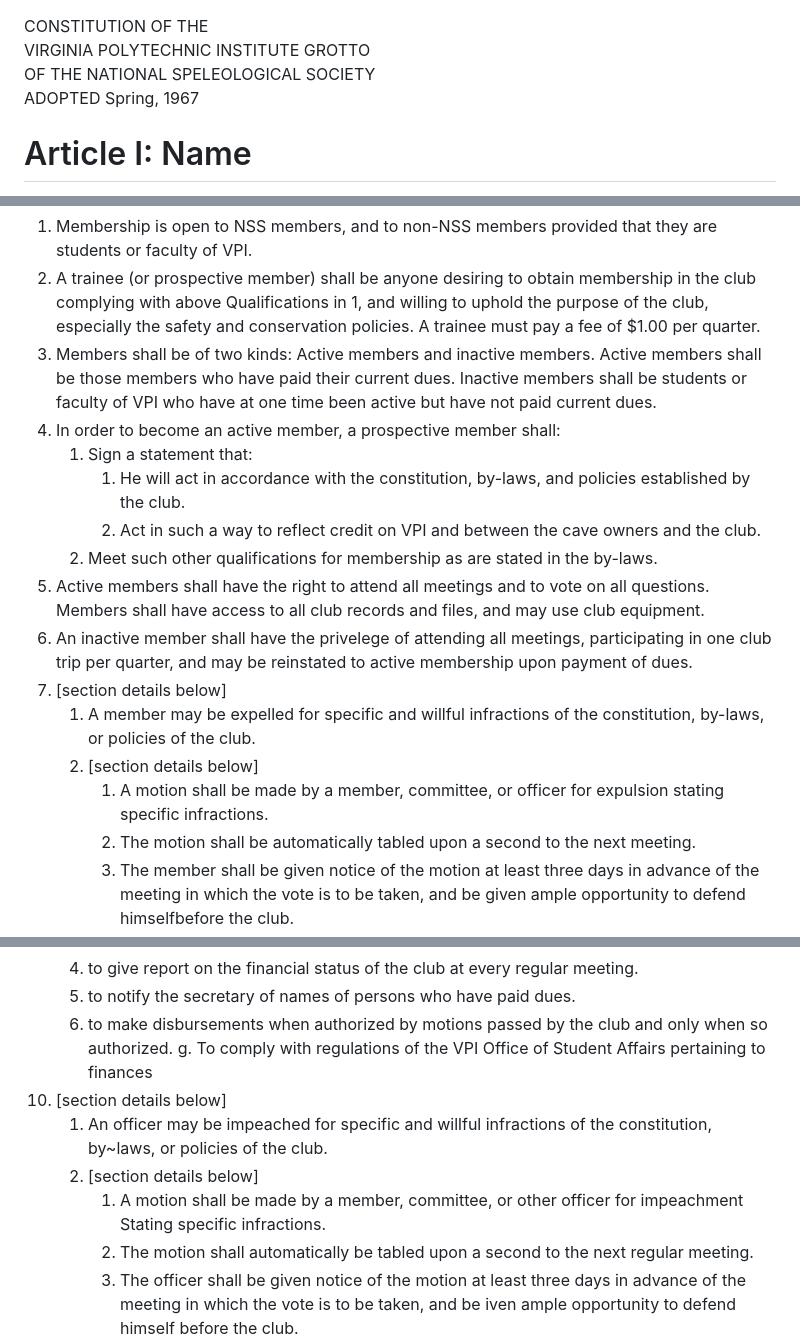
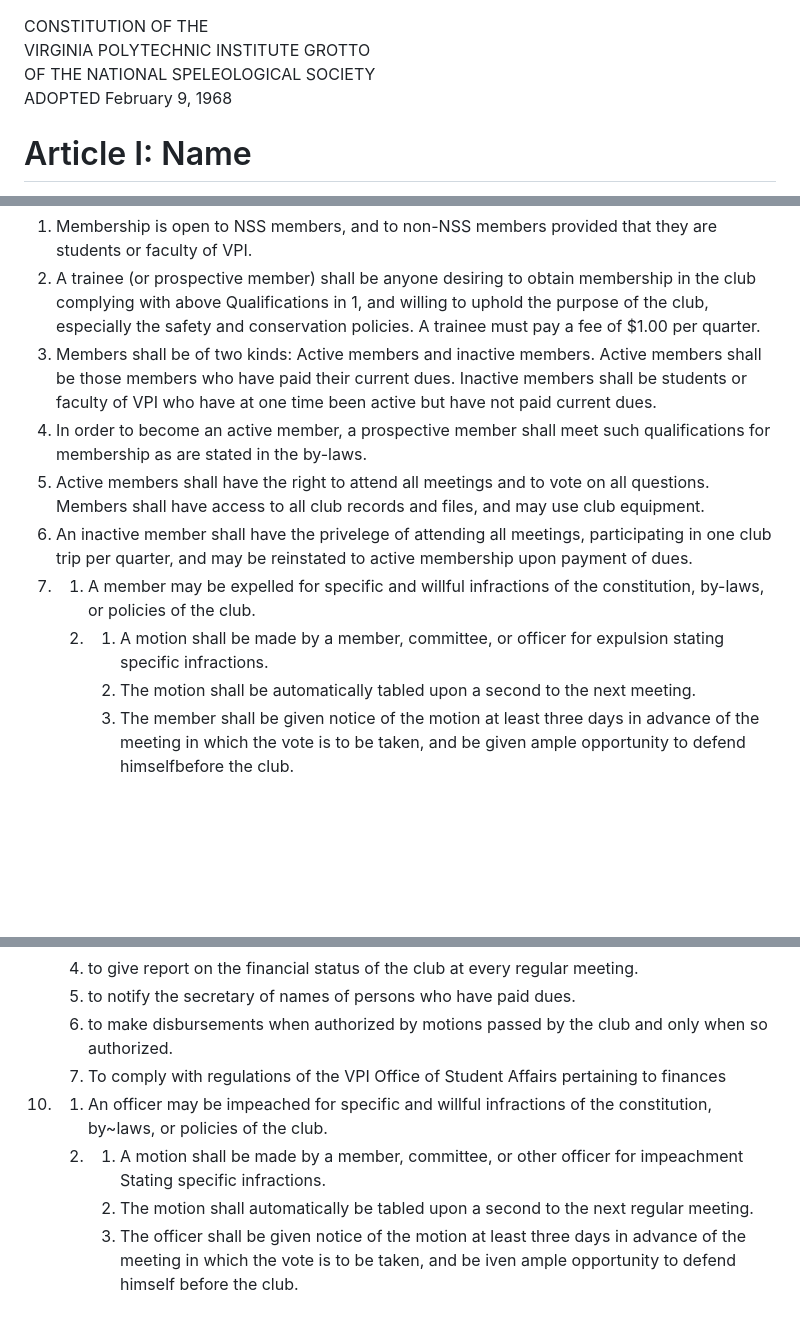
Before and after one commit to paulwalko/vpicc-constitution, a Markdown page: CONSTITUTION.md, 3 parts joined by grey strips. Rendered like a GitHub page; blank space fills up the shorter version.

```diff
--- a/CONSTITUTION.md
+++ b/CONSTITUTION.md
@@ -1,7 +1,7 @@
 CONSTITUTION OF THE
 VIRGINIA POLYTECHNIC INSTITUTE GROTTO
 OF THE NATIONAL SPELEOLOGICAL SOCIETY
-ADOPTED Spring, 1967
+ADOPTED February 9, 1968
 
 
 # Article I: Name
@@ -14,17 +14,11 @@ The purpose of this club shall be to promote interest in, and to advance the sci
 1. Membership is open to NSS members, and to non-NSS members provided that they are students or faculty of VPI.
 1. A trainee (or prospective member) shall be anyone desiring to obtain membership in the club complying with above Qualifications in 1, and willing to uphold the purpose of the club, especially the safety and conservation policies. A trainee must pay a fee of $1.00 per quarter.
 1. Members shall be of two kinds: Active members and inactive members. Active members shall be those members who have paid their current dues. Inactive members shall be students or faculty of VPI who have at one time been active but have not paid current dues.
-1. In order to become an active member, a prospective member shall:
-    1. Sign a statement that:
-        1. He will act in accordance with the constitution, by-laws, and policies established by the club.
-        1. Act in such a way to reflect credit on VPI and between the cave owners and the club.
-    1. Meet such other qualifications for membership as are stated in the by-laws.
+1. In order to become an active member, a prospective member shall meet such qualifications for membership as are stated in the by-laws.
 1. Active members shall have the right to attend all meetings and to vote on all questions. Members shall have access to all club records and files, and may use club equipment.
 1. An inactive member shall have the privelege of attending all meetings, participating in one club trip per quarter, and may be reinstated to active membership upon payment of dues.
-1. [section details below]
-    1. A member may be expelled for specific and willful infractions of the constitution, by-laws, or policies of the club.
-    1. [section details below]
-        1. A motion shall be made by a member, committee, or officer for expulsion stating specific infractions.
+1.  1. A member may be expelled for specific and willful infractions of the constitution, by-laws, or policies of the club.
+    1.  1. A motion shall be made by a member, committee, or officer for expulsion stating specific infractions.
         1. The motion shall be automatically tabled upon a second to the next meeting.
         1. The member shall be given notice of the motion at least three days in advance of the meeting in which the vote is to be taken, and be given ample opportunity to defend himselfbefore the club.
         1. Final action shall be by secret ballot and will require a two thirds majority vote of the club for expulsion.
@@ -61,11 +55,9 @@ The purpose of this club shall be to promote interest in, and to advance the sci
     1. to give report on the financial status of the club at every regular meeting.
     1. to notify the secretary of names of persons who have paid dues.
     1. to make disbursements when authorized by motions passed by the club and only when so authorized.
-    g. To comply with regulations of the VPI Office of Student Affairs pertaining to finances
-1. [section details below]
-    1. An officer may be impeached for specific and willful infractions of the constitution, by~laws, or policies of the club.
-    1. [section details below]
-        1. A motion shall be made by a member, committee, or other officer for impeachment Stating specific infractions.
+    1. To comply with regulations of the VPI Office of Student Affairs pertaining to finances
+1.  1. An officer may be impeached for specific and willful infractions of the constitution, by~laws, or policies of the club.
+    1.  1. A motion shall be made by a member, committee, or other officer for impeachment Stating specific infractions.
         1. The motion shall automatically be tabled upon a second to the next regular meeting.
         1. The officer shall be given notice of the motion at least three days in advance of the meeting in which the vote is to be taken, and be iven ample opportunity to defend himself before the club.
         1. Final action shall be by secret and will require a two thirds majority vote of the club for impeachment.
```
Also changed, not shown: other parts of CONSTITUTION.md (+1 -1 lines), BY-LAWS.md (+23 -24 lines).
